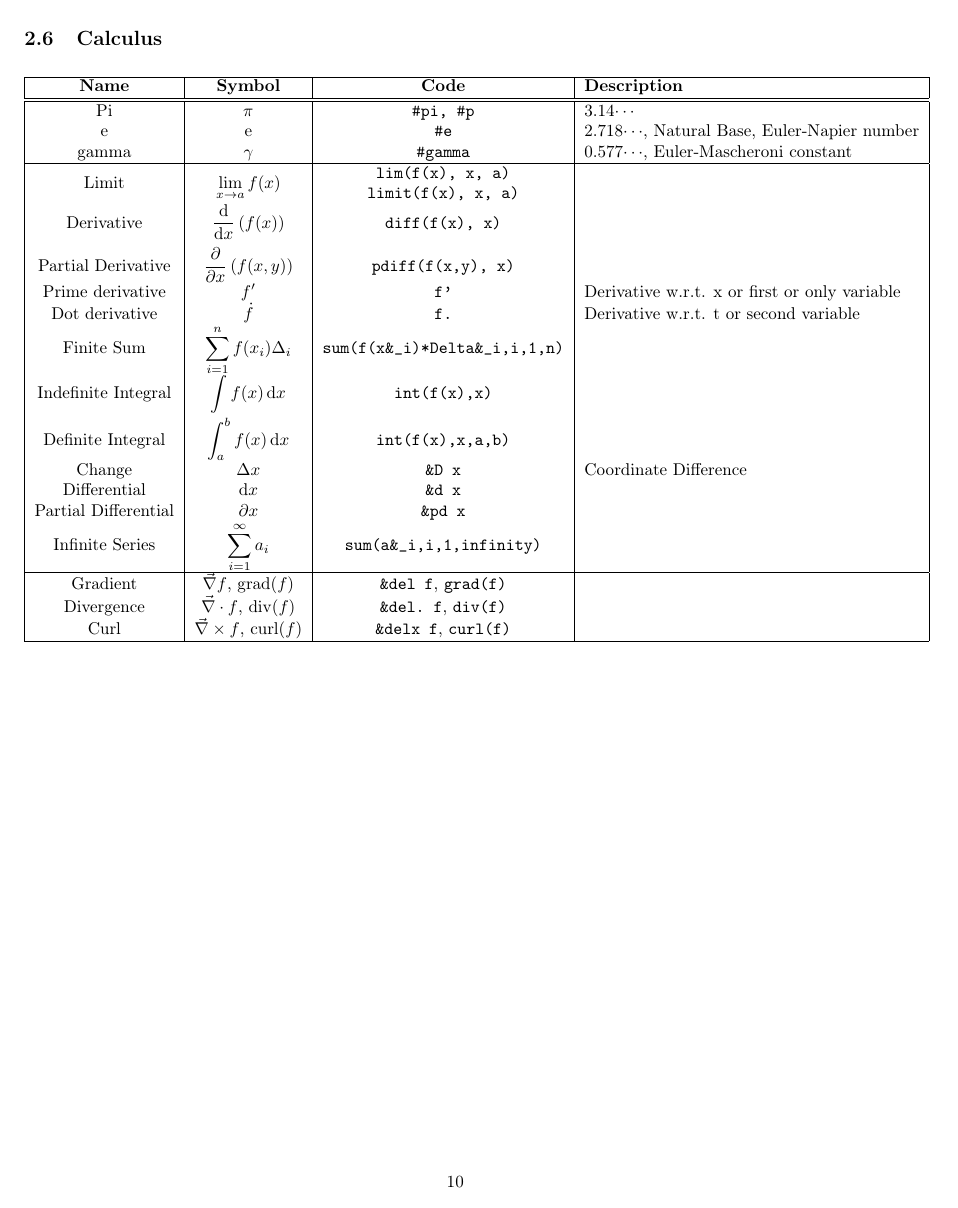
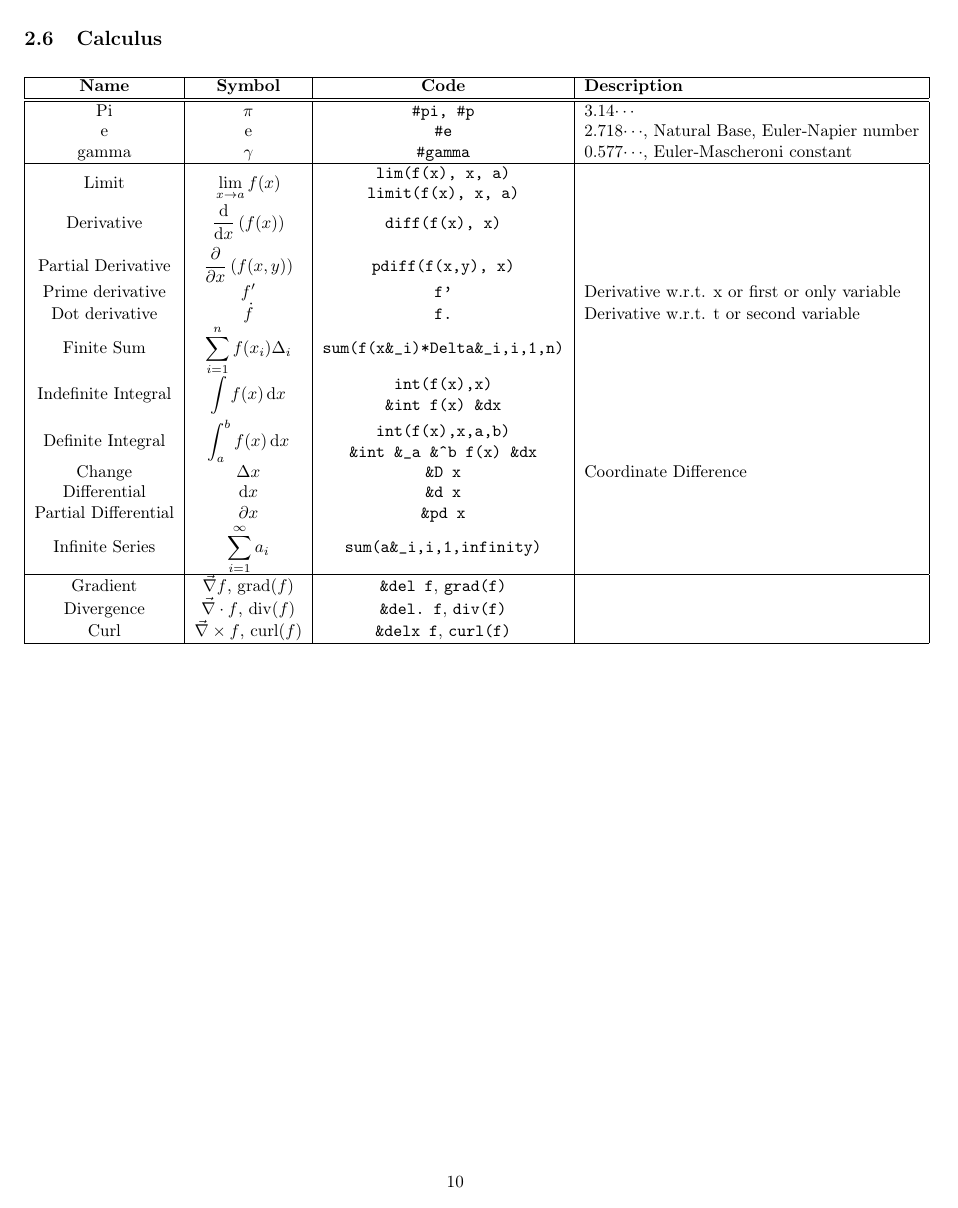
Before and after one commit to mathlex/mathlex, a LaTeX document (doc/Symbols.tex): page 10 of 12. Compiled offline with pdfLaTeX.

Commit message:
updating documentation

```diff
--- a/doc/Symbols.tex
+++ b/doc/Symbols.tex
@@ -516,8 +524,16 @@
       Prime derivative & \( f' \) & \texttt{f'} & Derivative w.r.t. x or first or only variable \\
       Dot derivative & \( \dot{f} \) & \texttt{f.} & Derivative w.r.t. t or second variable \\
       Finite Sum & \( \displaystyle \sum_{i=1}^n f(x_i) \Delta_i  \) & \texttt{sum(f(x\&\_i)*Delta\&\_i,i,1,n)} & \\[8pt]
-      Indefinite Integral & \( \displaystyle \int f(x) \,\mathrm{d}x \) & \texttt{int(f(x),x)} & \\[8pt]
-      Definite Integral & \( \displaystyle \int_a^b f(x) \,\mathrm{d}x \) & \texttt{int(f(x),x,a,b)} & \\[4pt]
+      Indefinite Integral & \( \displaystyle \int f(x) \,\mathrm{d}x \) &
+        \begin{tabular}{c}
+          \texttt{int(f(x),x)} \\
+          \texttt{\&int f(x) \&dx}
+        \end{tabular} & \\[8pt]
+      Definite Integral & \( \displaystyle \int_a^b f(x) \,\mathrm{d}x \) &
+        \begin{tabular}{c}
+          \texttt{int(f(x),x,a,b)} \\
+          \texttt{\&int \&\_a \&\^{}b f(x) \&dx}
+        \end{tabular} & \\[4pt]
       Change & \( \Delta x \) & \texttt{\&D x} & Coordinate Difference \\
       Differential & \( \mathrm{d}x \) & \texttt{\&d x} & \\
       Partial Differential & \( \partial x \) & \texttt{\&pd x} & \\
```
Also changed, not shown: doc/Symbols.tex (12 more changed lines).
